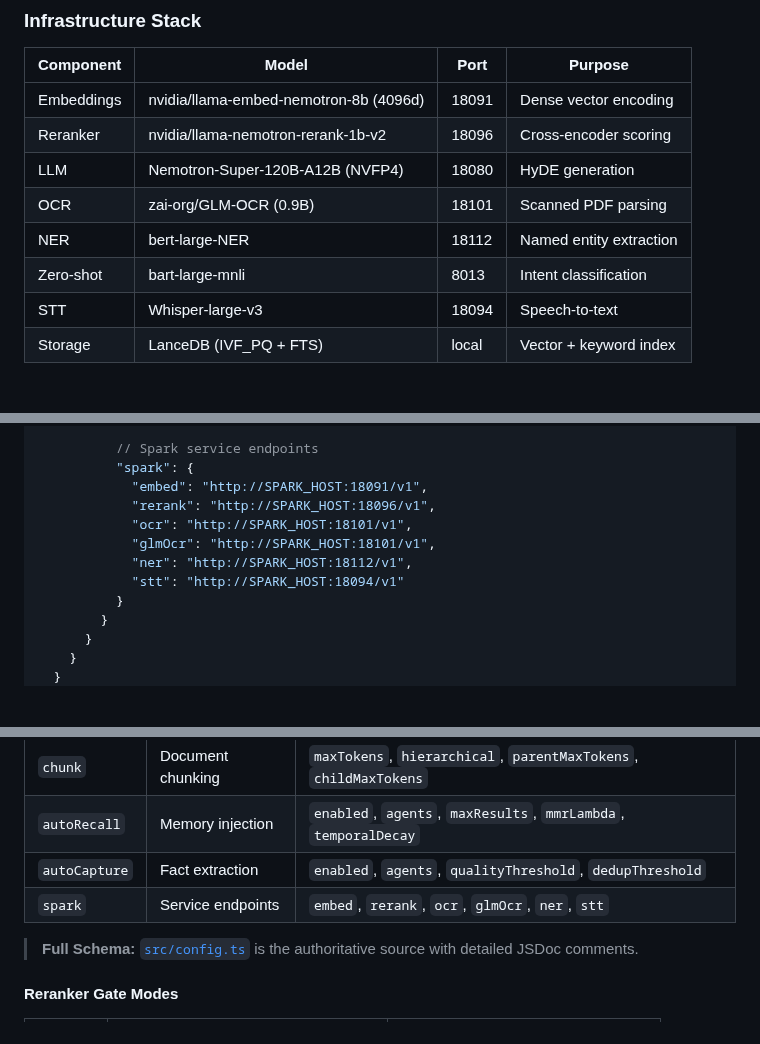
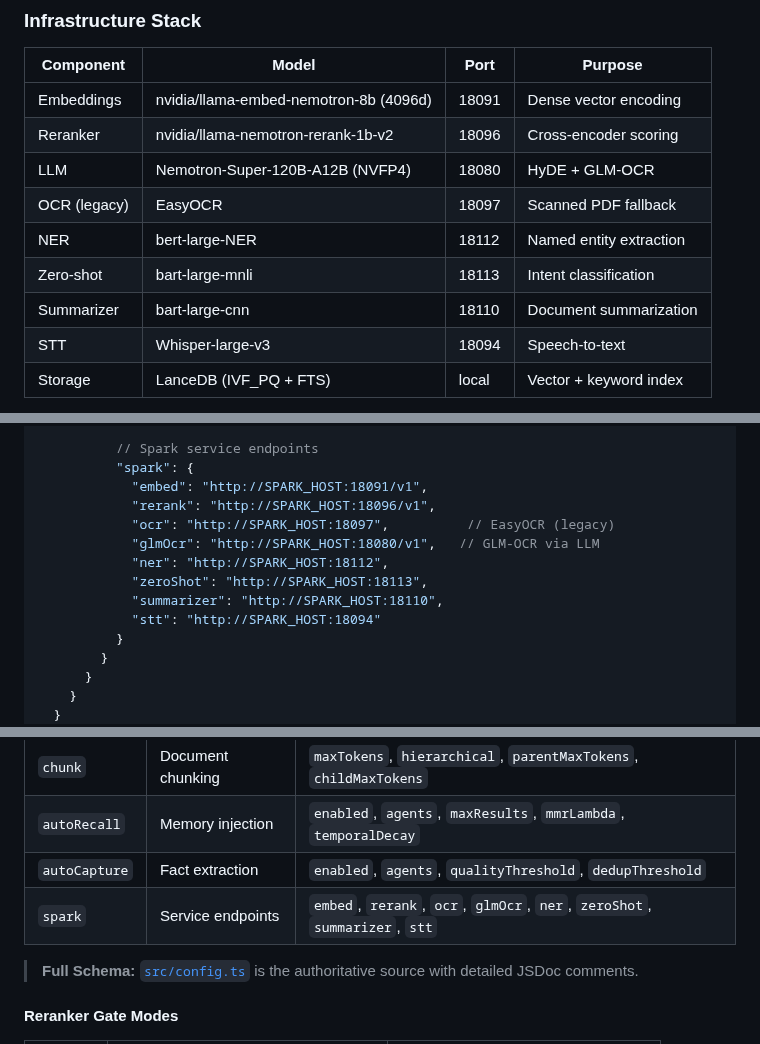
Before and after one commit to kleinpanic/memory-spark, a Markdown page: README.md, 3 parts joined by grey strips. Rendered like a GitHub page; blank space fills up the shorter version.

```diff
--- a/README.md
+++ b/README.md
@@ -292,10 +296,11 @@ graph TB
 |-----------|-------|------|---------|
 | Embeddings | nvidia/llama-embed-nemotron-8b (4096d) | 18091 | Dense vector encoding |
 | Reranker | nvidia/llama-nemotron-rerank-1b-v2 | 18096 | Cross-encoder scoring |
-| LLM | Nemotron-Super-120B-A12B (NVFP4) | 18080 | HyDE generation |
-| OCR | zai-org/GLM-OCR (0.9B) | 18101 | Scanned PDF parsing |
+| LLM | Nemotron-Super-120B-A12B (NVFP4) | 18080 | HyDE + GLM-OCR |
+| OCR (legacy) | EasyOCR | 18097 | Scanned PDF fallback |
 | NER | bert-large-NER | 18112 | Named entity extraction |
-| Zero-shot | bart-large-mnli | 8013 | Intent classification |
+| Zero-shot | bart-large-mnli | 18113 | Intent classification |
+| Summarizer | bart-large-cnn | 18110 | Document summarization |
 | STT | Whisper-large-v3 | 18094 | Speech-to-text |
 | Storage | LanceDB (IVF_PQ + FTS) | local | Vector + keyword index |
 
@@ -452,10 +457,12 @@ In `~/.openclaw/openclaw.json`:
           "spark": {
             "embed": "http://SPARK_HOST:18091/v1",
             "rerank": "http://SPARK_HOST:18096/v1",
-            "ocr": "http://SPARK_HOST:18101/v1",
-            "glmOcr": "http://SPARK_HOST:18101/v1",
-            "ner": "http://SPARK_HOST:18112/v1",
-            "stt": "http://SPARK_HOST:18094/v1"
+            "ocr": "http://SPARK_HOST:18097",          // EasyOCR (legacy)
+            "glmOcr": "http://SPARK_HOST:18080/v1",   // GLM-OCR via LLM
+            "ner": "http://SPARK_HOST:18112",
+            "zeroShot": "http://SPARK_HOST:18113",
+            "summarizer": "http://SPARK_HOST:18110",
+            "stt": "http://SPARK_HOST:18094"
           }
         }
       }
@@ -475,7 +482,7 @@ In `~/.openclaw/openclaw.json`:
 | `chunk` | Document chunking | `maxTokens`, `hierarchical`, `parentMaxTokens`, `childMaxTokens` |
 | `autoRecall` | Memory injection | `enabled`, `agents`, `maxResults`, `mmrLambda`, `temporalDecay` |
 | `autoCapture` | Fact extraction | `enabled`, `agents`, `qualityThreshold`, `dedupThreshold` |
-| `spark` | Service endpoints | `embed`, `rerank`, `ocr`, `glmOcr`, `ner`, `stt` |
+| `spark` | Service endpoints | `embed`, `rerank`, `ocr`, `glmOcr`, `ner`, `zeroShot`, `summarizer`, `stt` |
 
 > **Full Schema:** [`src/config.ts`](src/config.ts) is the authoritative source with detailed JSDoc comments.
 
```
Also changed, not shown: other parts of README.md (+15 -11 lines).
